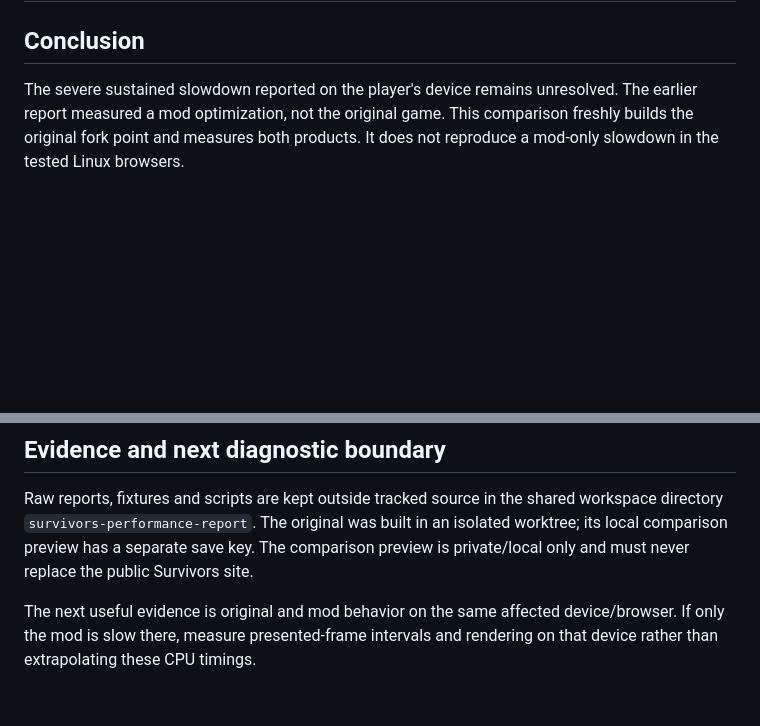
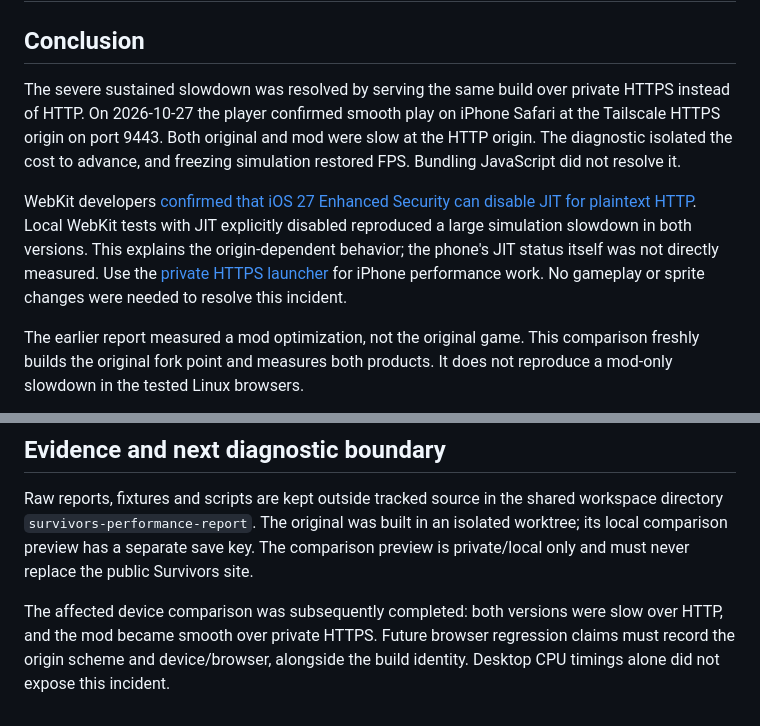
Before and after one commit to dearlordylord/beat-that-swarm-survivors, a Markdown page: research/original-mod-performance-comparison.md, 2 parts joined by grey strips. GitHub-like rendering; blank space fills up the shorter version.

```diff
--- a/research/original-mod-performance-comparison.md
+++ b/research/original-mod-performance-comparison.md
@@ -2,7 +2,21 @@
 
 ## Conclusion
 
-The severe sustained slowdown reported on the player's device remains unresolved.
+The severe sustained slowdown was resolved by serving the same build over
+private HTTPS instead of HTTP. On 2026-10-27 the player confirmed smooth play
+on iPhone Safari at the Tailscale HTTPS origin on port 9443. Both original and
+mod were slow at the HTTP origin. The diagnostic isolated the cost to advance,
+and freezing simulation restored FPS. Bundling JavaScript did not resolve it.
+
+WebKit developers [confirmed that iOS 27 Enhanced Security can disable JIT for
+plaintext HTTP](https://bugs.webkit.org/show_bug.cgi?id=324968#c3). Local WebKit
+tests with JIT explicitly disabled reproduced a large simulation slowdown in
+both versions. This explains the origin-dependent behavior; the phone's JIT
+status itself was not directly measured. Use the
+[private HTTPS launcher](../tools/survivors-performance/README.md#iphone-safari-use-https)
+for iPhone performance work. No gameplay or sprite changes were needed to
+resolve this incident.
+
 The earlier report measured a mod optimization, not the original game. This
 comparison freshly builds the original fork point and measures both products.
 It does not reproduce a mod-only slowdown in the tested Linux browsers.
@@ -81,6 +95,7 @@ an isolated worktree; its local comparison preview has a separate save key.
 The comparison preview is private/local only and must never replace the public
 Survivors site.
 
-The next useful evidence is original and mod behavior on the same affected
-device/browser. If only the mod is slow there, measure presented-frame intervals
-and rendering on that device rather than extrapolating these CPU timings.
+The affected device comparison was subsequently completed: both versions were
+slow over HTTP, and the mod became smooth over private HTTPS. Future browser
+regression claims must record the origin scheme and device/browser, alongside
+the build identity. Desktop CPU timings alone did not expose this incident.
```
Also changed, not shown: tools/survivors-performance/README.md (+7 -1 lines).
